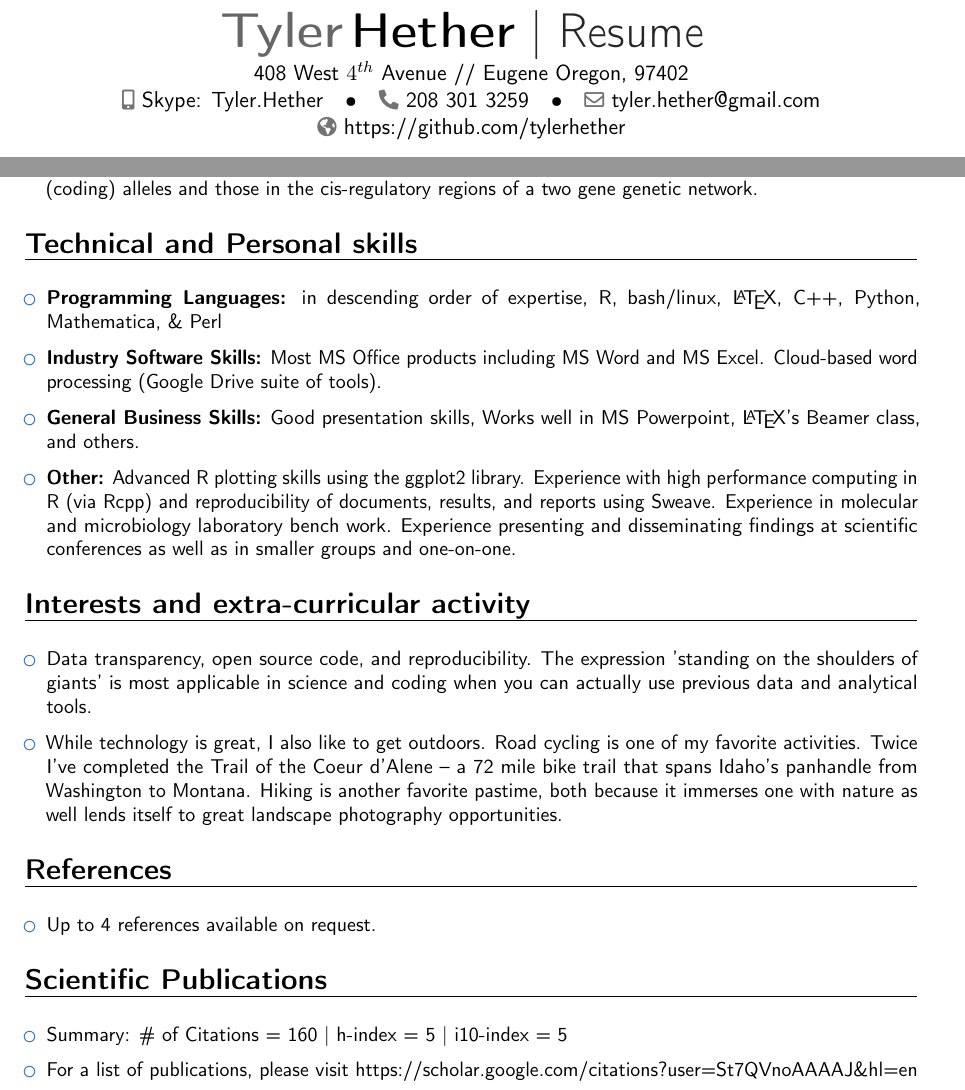
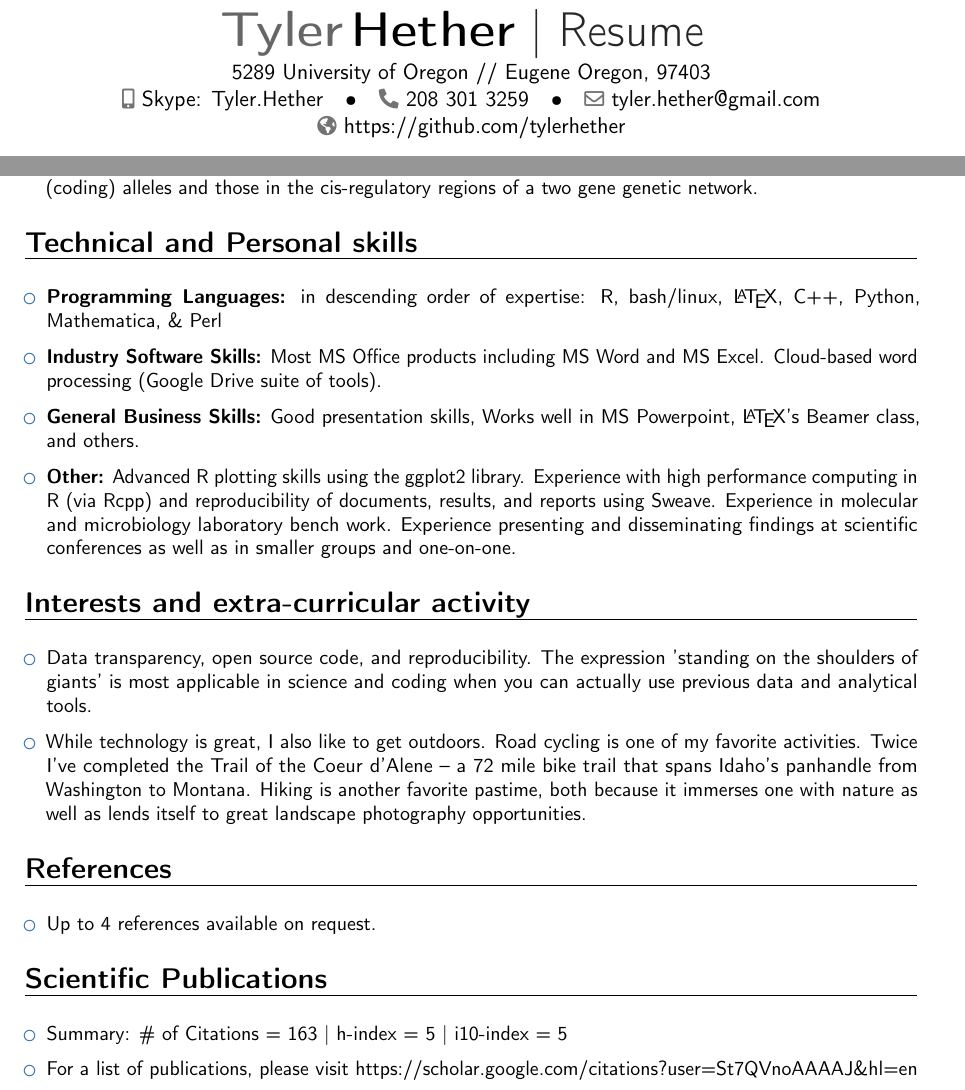
Before and after one commit to eveilyeverafter/CV, a LaTeX CV (resume.tex): two parts of pages 1 and 2 of 3, joined at a grey line, cut so that both start at the same text. Compiled offline with pdfLaTeX.

Commit message:
updated resume

```diff
--- a/resume.tex
+++ b/resume.tex
@@ -28,7 +28,7 @@
 % personal data
 \name{Tyler}{Hether}
 \title{Resume }                               % optional, remove / comment the line if not wanted
-\address{408 West $4^{th}$ Avenue // Eugene Oregon, 97402}{}{}% optional, remove / comment the line if not wanted; the "postcode city" and and "country" arguments can be omitted or provided empty
+\address{5289 University of Oregon // Eugene Oregon, 97403}{}{}% optional, remove / comment the line if not wanted; the "postcode city" and and "country" arguments can be omitted or provided empty
 \phone[mobile]{Skype: Tyler.Hether}                   % optional, remove / comment the line if not wanted
 \phone[fixed]{208 301 3259}                    % optional, remove / comment the line if not wanted
 %\phone[fax]{+3~(456)~789~012}                      % optional, remove / comment the line if not wanted
@@ -133,7 +133,7 @@
 
 \begin{itemize}
 
-\item \textbf{Programming Languages:} in descending order of expertise, R, bash/linux, \LaTeX, C++, Python, Mathematica, \& Perl
+\item \textbf{Programming Languages:} in descending order of expertise: R, bash/linux, \LaTeX, C++, Python, Mathematica, \& Perl
 
 \vspace{6pt}
 
@@ -159,7 +159,7 @@
 
 \vspace{6pt}
 
-\item{While technology is great, I also like to get outdoors. Road cycling is one of my favorite activities. Twice I've completed the Trail of the Coeur d'Alene -- a 72 mile bike trail that spans Idaho's panhandle from Washington to Montana. Hiking is another favorite pastime, both because it immerses one with nature as well lends itself to great landscape photography opportunities.}
+\item{While technology is great, I also like to get outdoors. Road cycling is one of my favorite activities. Twice I've completed the Trail of the Coeur d'Alene -- a 72 mile bike trail that spans Idaho's panhandle from Washington to Montana. Hiking is another favorite pastime, both because it immerses one with nature as well as lends itself to great landscape photography opportunities.}
 
 % \vspace{6pt}
 
@@ -183,7 +183,7 @@
 
 \begin{itemize}
 
-\item{Summary: \# of Citations = 160 |  h-index = 5 | i10-index = 5}
+\item{Summary: \# of Citations = 163 |  h-index = 5 | i10-index = 5}
 \vspace{6pt}
 \item{For a list of publications, please visit https://scholar.google.com/citations?user=St7QVnoAAAAJ\&hl=en}
 
```
Also changed, not shown: resume.pdf.
